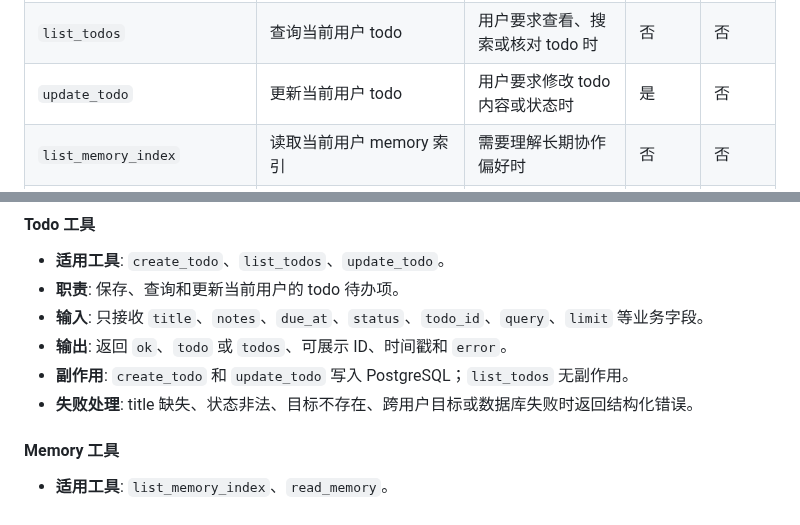
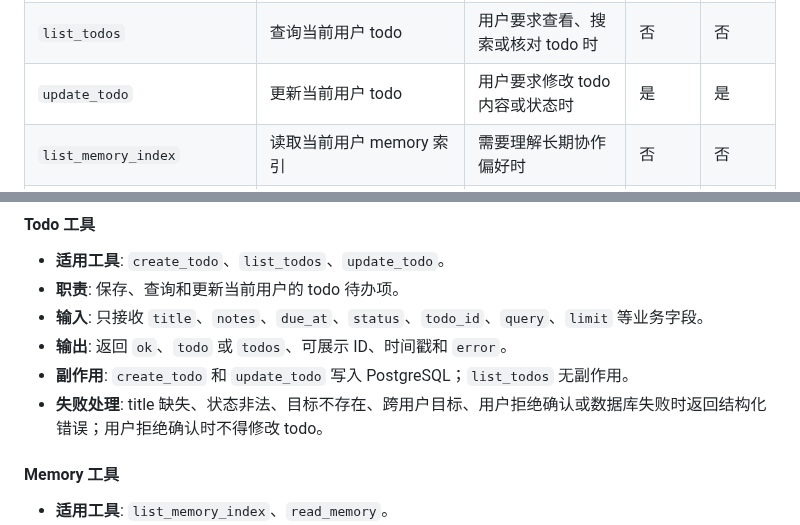
Before and after one commit to squarefive/personal-knowledge-agent-harness, a Markdown page: docs/agents/cloud-qa-knowledge-agent.md, 2 parts joined by grey strips. Rendered like a GitHub page.

Commit message:
docs: require approval for todo updates

```diff
--- a/docs/agents/cloud-qa-knowledge-agent.md
+++ b/docs/agents/cloud-qa-knowledge-agent.md
@@ -163,7 +163,7 @@ last_updated: "2026-06-28"
 | `rebuild_qa_semantic_index` | 重建当前用户或受控范围内的语义索引 | 系统维护或索引修复时 | 是 | 否 |
 | `create_todo` | 保存当前用户的一条 todo | 用户明确要求记录行动项时 | 是 | 否 |
 | `list_todos` | 查询当前用户 todo | 用户要求查看、搜索或核对 todo 时 | 否 | 否 |
-| `update_todo` | 更新当前用户 todo | 用户要求修改 todo 内容或状态时 | 是 | 否 |
+| `update_todo` | 更新当前用户 todo | 用户要求修改 todo 内容或状态时 | 是 | 是 |
 | `list_memory_index` | 读取当前用户 memory 索引 | 需要理解长期协作偏好时 | 否 | 否 |
 | `read_memory` | 读取当前用户指定 memory | memory index 显示相关时 | 否 | 否 |
 
@@ -258,7 +258,7 @@ last_updated: "2026-06-28"
 - **输入**: 只接收 `title`、`notes`、`due_at`、`status`、`todo_id`、`query`、`limit` 等业务字段。
 - **输出**: 返回 `ok`、`todo` 或 `todos`、可展示 ID、时间戳和 `error`。
 - **副作用**: `create_todo` 和 `update_todo` 写入 PostgreSQL；`list_todos` 无副作用。
-- **失败处理**: title 缺失、状态非法、目标不存在、跨用户目标或数据库失败时返回结构化错误。
+- **失败处理**: title 缺失、状态非法、目标不存在、跨用户目标、用户拒绝确认或数据库失败时返回结构化错误；用户拒绝确认时不得修改 todo。
 
 #### Memory 工具
 
```
